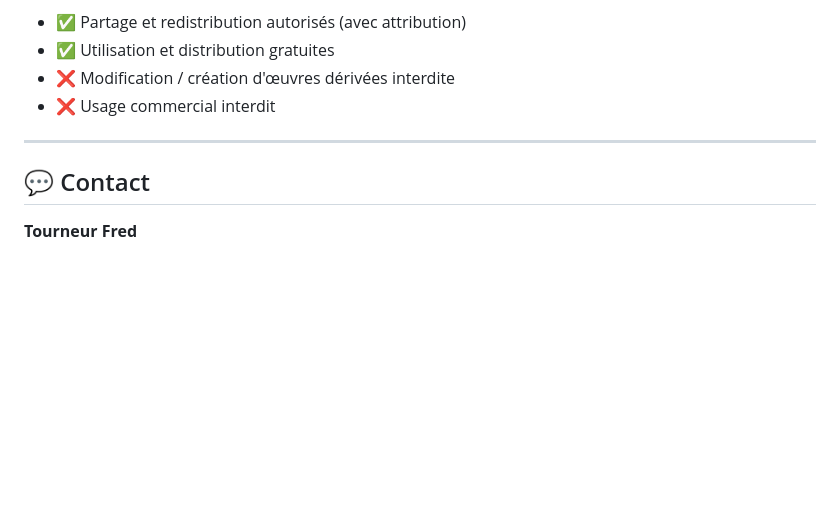
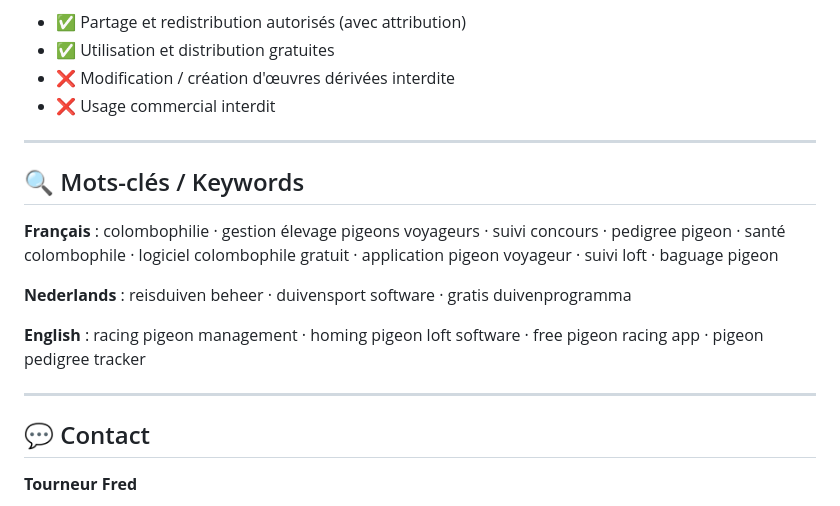
Before and after one commit to FredeHyeres/Colomb, a Markdown page: README.md, the part around one of its changes. Drawn GitHub-style; blank space fills up the shorter version.

Commit message:
docs: ajout section mots-clés / keywords (SEO multilingue)

```diff
--- a/README.md
+++ b/README.md
@@ -156,6 +155,19 @@ Ce projet est sous licence **CC BY-NC-ND 4.0** ([texte complet](https://creative
 
 ---
 
+## 🔍 Mots-clés / Keywords
+
+**Français** : colombophilie · gestion élevage pigeons voyageurs · suivi concours ·
+pedigree pigeon · santé colombophile · logiciel colombophile gratuit ·
+application pigeon voyageur · suivi loft · baguage pigeon
+
+**Nederlands** : reisduiven beheer · duivensport software · gratis duivenprogramma
+
+**English** : racing pigeon management · homing pigeon loft software ·
+free pigeon racing app · pigeon pedigree tracker
+
+---
+
 ## 💬 Contact
 
 **Tourneur Fred**
```
Also changed, not shown: other parts of README.md (+0 -1 lines).
